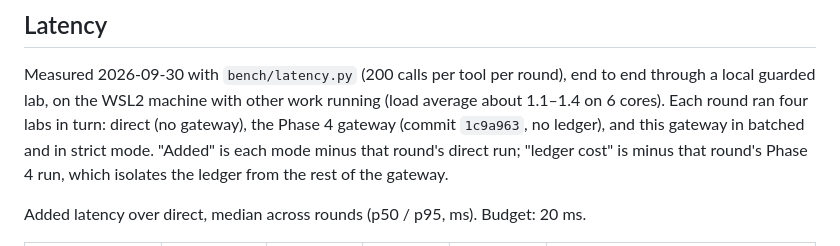
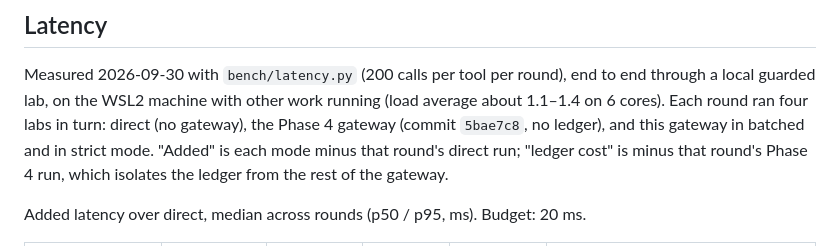
Before and after one commit to sudo-ss1/agentguard, a Markdown page: docs/phase5-design.md, the part around the change. Drawn GitHub-style.

Commit message:
Docs: cite the Phase 4 control commit by its hash after the history rewrite

```diff
--- a/docs/phase5-design.md
+++ b/docs/phase5-design.md
@@ -69,7 +69,7 @@ with `--require-checkpoint`, some receipt not covered by a verified checkpoint),
 Measured 2026-09-30 with `bench/latency.py` (200 calls per tool per round), end to end through
 a local guarded lab, on the WSL2 machine with other work running (load average about 1.1–1.4 on
 6 cores). Each round ran four labs in turn: direct (no gateway), the Phase 4 gateway (commit
-`1c9a963`, no ledger), and this gateway in batched and in strict mode. "Added" is each mode
+`5bae7c8`, no ledger), and this gateway in batched and in strict mode. "Added" is each mode
 minus that round's direct run; "ledger cost" is minus that round's Phase 4 run, which isolates
 the ledger from the rest of the gateway.
 
```
